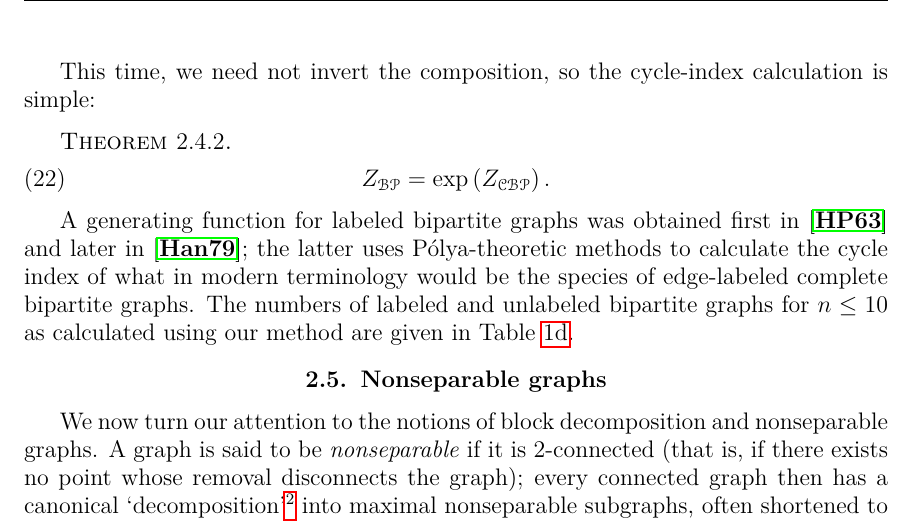
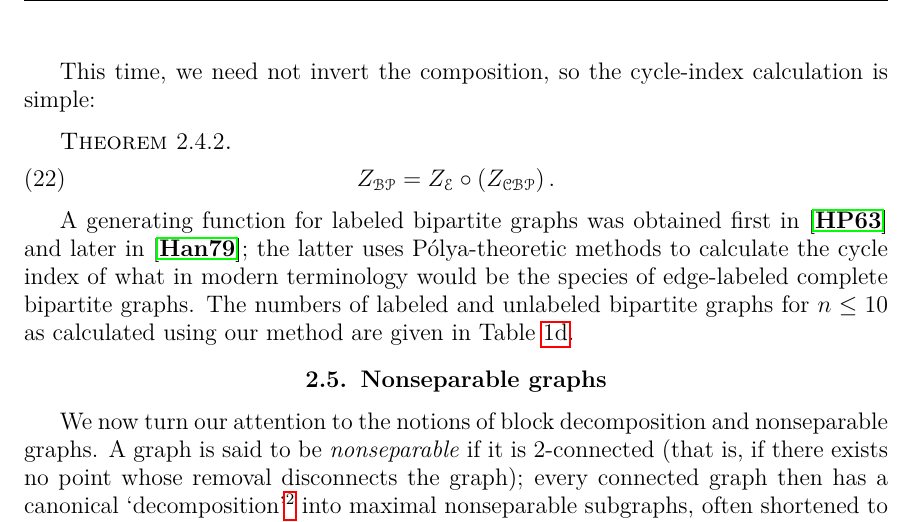
Before and after one commit to againerdewar/thesis, a LaTeX thesis (argthesis.tex): part of page 29 of 49, cut so that both start at the same text. Compiled offline with pdfLaTeX.

Commit message:
Change exp to ZE for truthiness. #ira

```diff
--- a/argthesis.tex
+++ b/argthesis.tex
@@ -729,7 +729,7 @@ Finally, to reach a result for the general bipartite case, we return to the grap
 This time, we need not invert the composition, so the cycle-index calculation is simple:
 \begin{theorem}
   \begin{equation}
-    Z_{\specname{BP}} = \exp \pbrac{Z_{\specname{CBP}}}.
+    Z_{\specname{BP}} = Z_{\specname{E}} \circ \pbrac{Z_{\specname{CBP}}}.
   \end{equation}
 \end{theorem}
 
```
Also changed, not shown: argthesis.tex (2 more changed lines).
